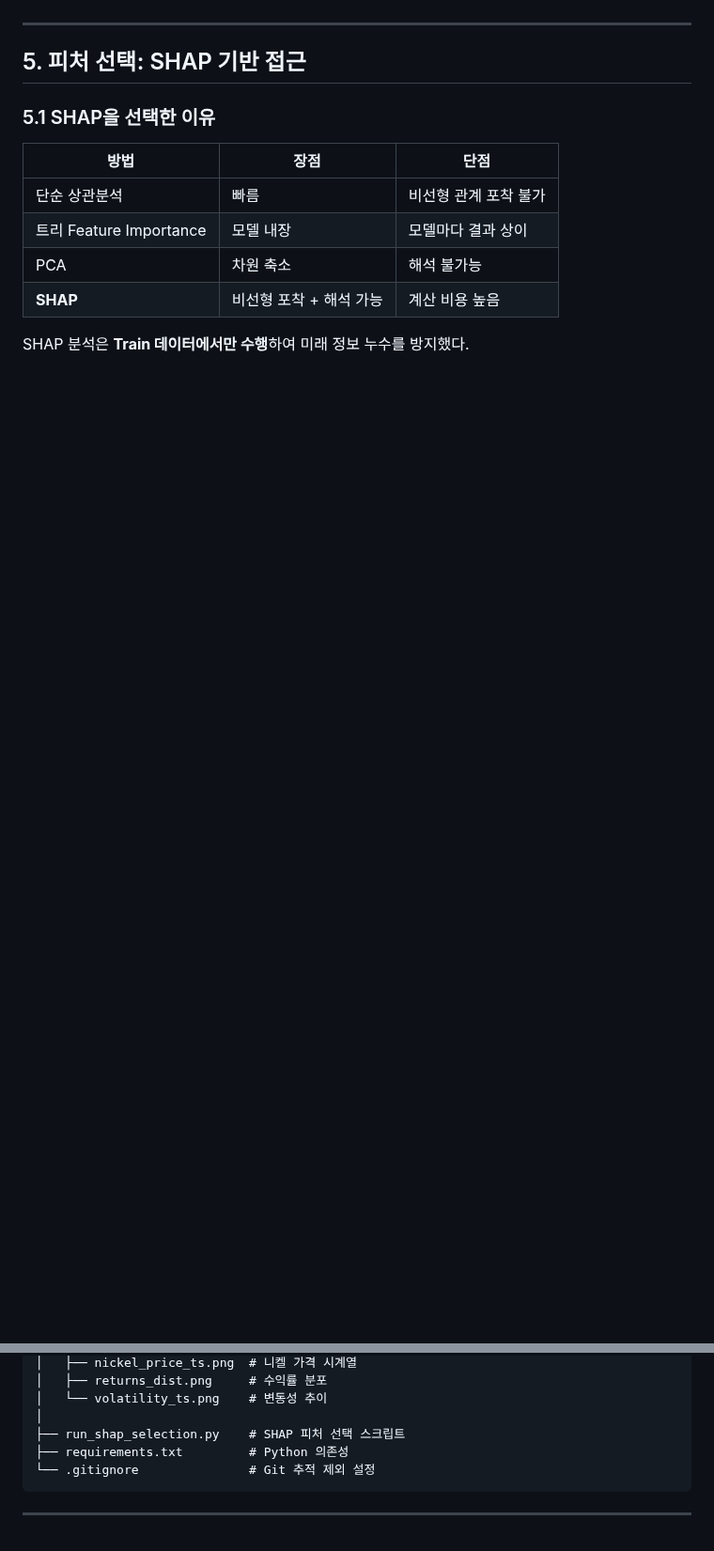
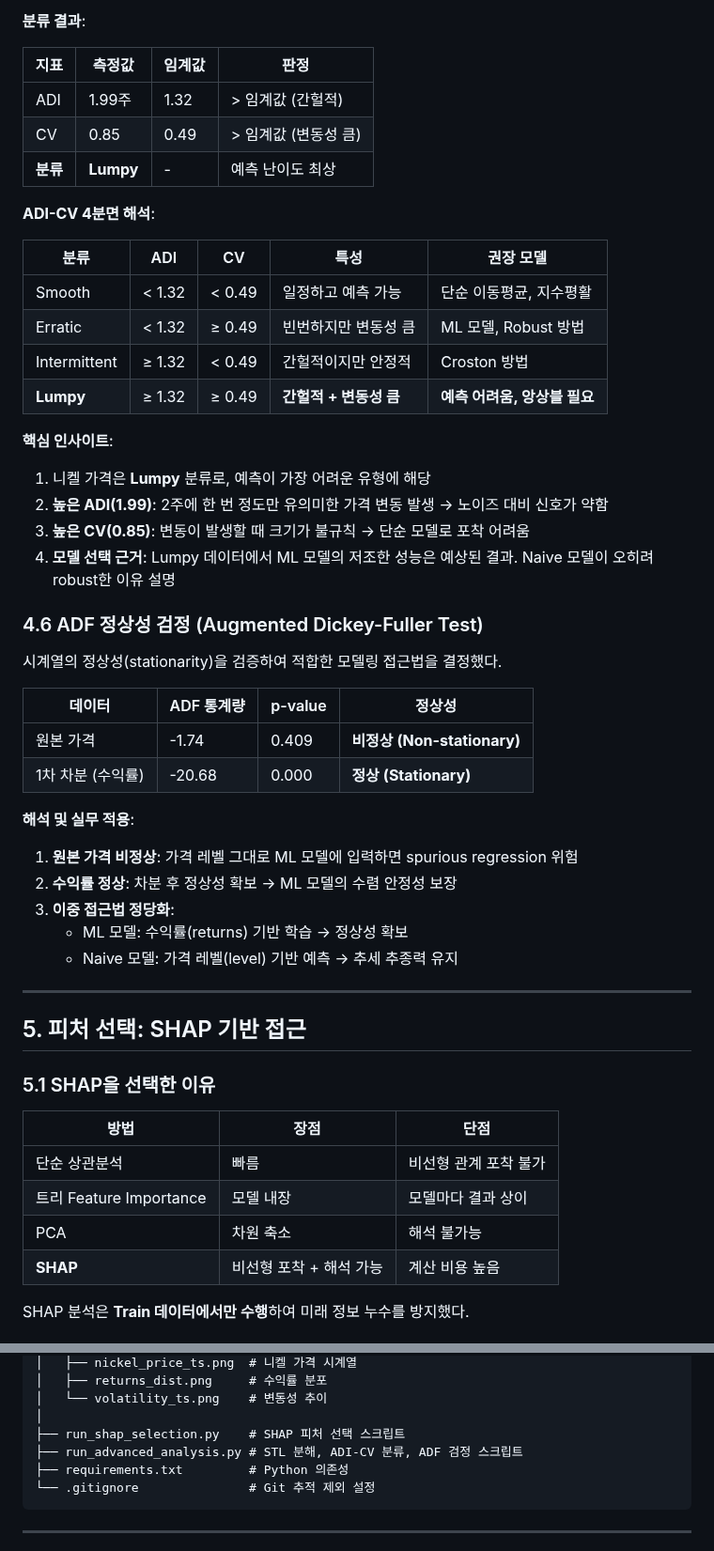
Before and after one commit to Jaeho777/sparta2, a Markdown page: REPORT.md, 2 parts joined by grey strips. Shown at 94% size. GitHub-like rendering; blank space fills up the shorter version.

````diff
--- a/REPORT.md
+++ b/REPORT.md
@@ -217,3 +248,41 @@ CONFIG = {
+**분류 결과**:
+
+| 지표 | 측정값 | 임계값 | 판정 |
+|------|--------|--------|------|
+| ADI | 1.99주 | 1.32 | > 임계값 (간헐적) |
+| CV | 0.85 | 0.49 | > 임계값 (변동성 큼) |
+| **분류** | **Lumpy** | - | 예측 난이도 최상 |
+
+**ADI-CV 4분면 해석**:
+
+| 분류 | ADI | CV | 특성 | 권장 모델 |
+|------|-----|-----|------|-----------|
+| Smooth | < 1.32 | < 0.49 | 일정하고 예측 가능 | 단순 이동평균, 지수평활 |
+| Erratic | < 1.32 | ≥ 0.49 | 빈번하지만 변동성 큼 | ML 모델, Robust 방법 |
+| Intermittent | ≥ 1.32 | < 0.49 | 간헐적이지만 안정적 | Croston 방법 |
+| **Lumpy** | ≥ 1.32 | ≥ 0.49 | **간헐적 + 변동성 큼** | **예측 어려움, 앙상블 필요** |
+
+**핵심 인사이트**:
+1. 니켈 가격은 **Lumpy** 분류로, 예측이 가장 어려운 유형에 해당
+2. **높은 ADI(1.99)**: 2주에 한 번 정도만 유의미한 가격 변동 발생 → 노이즈 대비 신호가 약함
+3. **높은 CV(0.85)**: 변동이 발생할 때 크기가 불규칙 → 단순 모델로 포착 어려움
+4. **모델 선택 근거**: Lumpy 데이터에서 ML 모델의 저조한 성능은 예상된 결과. Naive 모델이 오히려 robust한 이유 설명
+
+### 4.6 ADF 정상성 검정 (Augmented Dickey-Fuller Test)
+
+시계열의 정상성(stationarity)을 검증하여 적합한 모델링 접근법을 결정했다.
+
+| 데이터 | ADF 통계량 | p-value | 정상성 |
+|--------|------------|---------|--------|
+| 원본 가격 | -1.74 | 0.409 | **비정상 (Non-stationary)** |
+| 1차 차분 (수익률) | -20.68 | 0.000 | **정상 (Stationary)** |
+
+**해석 및 실무 적용**:
+1. **원본 가격 비정상**: 가격 레벨 그대로 ML 모델에 입력하면 spurious regression 위험
+2. **수익률 정상**: 차분 후 정상성 확보 → ML 모델의 수렴 안정성 보장
+3. **이중 접근법 정당화**:
+   - ML 모델: 수익률(returns) 기반 학습 → 정상성 확보
+   - Naive 모델: 가격 레벨(level) 기반 예측 → 추세 추종력 유지
 
 ---
 
@@ -822,6 +891,7 @@ sparta2/
 │   └── volatility_ts.png    # 변동성 추이
 │
 ├── run_shap_selection.py    # SHAP 피처 선택 스크립트
+├── run_advanced_analysis.py # STL 분해, ADI-CV 분류, ADF 검정 스크립트
 ├── requirements.txt         # Python 의존성
 └── .gitignore               # Git 추적 제외 설정
 ```
````
Also changed, not shown: other parts of REPORT.md (+31 -0 lines), report_images/adi_cv_classification.png (added), report_images/stl_decomposition.png (added), 1 other file.
